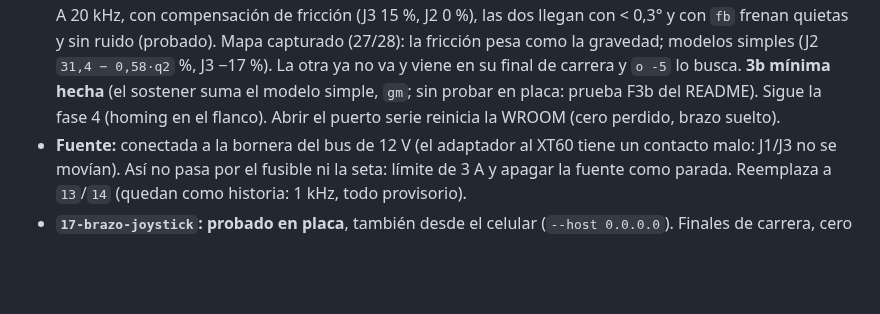
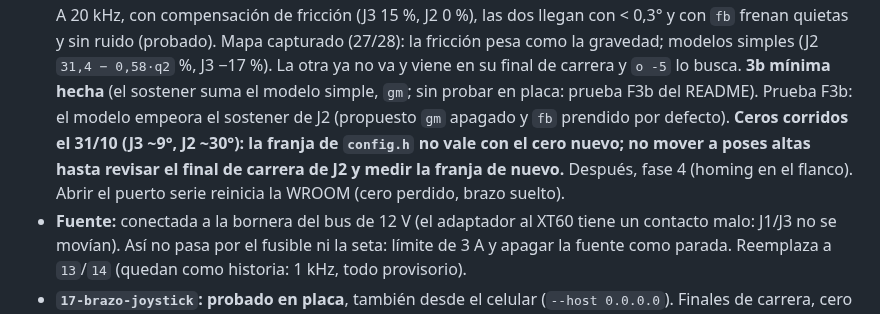
Before and after one commit to HecVelaz/pruebas-esp32, a Markdown page: notas/ESTADO.md, the part around the change. Rendered like a GitHub page; blank space fills up the shorter version.

```diff
--- a/notas/ESTADO.md
+++ b/notas/ESTADO.md
@@ -21,8 +21,10 @@ Foto de hoy. La historia, las mediciones completas y los nombres de los CSV est
   A 20 kHz, con compensación de fricción (J3 15 %, J2 0 %), las dos llegan con < 0,3° y con `fb` frenan
   quietas y sin ruido (probado). Mapa capturado (27/28): la fricción pesa como la gravedad; modelos simples
   (J2 `31,4 − 0,58·q2` %, J3 −17 %). La otra ya no va y viene en su final de carrera y `o -5` lo busca. **3b mínima
-  hecha** (el sostener suma el modelo simple, `gm`; sin probar en placa: prueba F3b del README). Sigue la fase 4
-  (homing en el flanco).
+  hecha** (el sostener suma el modelo simple, `gm`; sin probar en placa: prueba F3b del README). Prueba F3b: el
+  modelo empeora el sostener de J2 (propuesto `gm` apagado y `fb` prendido por defecto). **Ceros corridos el 31/10
+  (J3 ~9°, J2 ~30°): la franja de `config.h` no vale con el cero nuevo; no mover a poses altas hasta revisar el
+  final de carrera de J2 y medir la franja de nuevo.** Después, fase 4 (homing en el flanco).
   Abrir el puerto serie reinicia la WROOM (cero perdido, brazo suelto).
 - **Fuente:** conectada a la bornera del bus de 12 V (el adaptador al XT60 tiene un contacto malo: J1/J3 no se
   movían). Así no pasa por el fusible ni la seta: límite de 3 A y apagar la fuente como parada.
```
Also changed, not shown: notas/BITACORA.md (+11 -0 lines).
